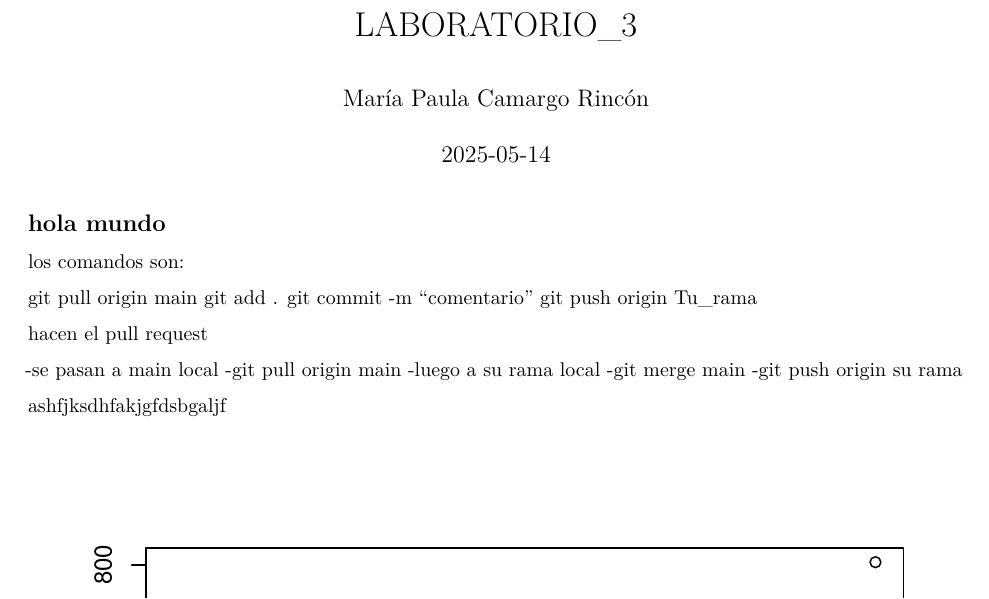
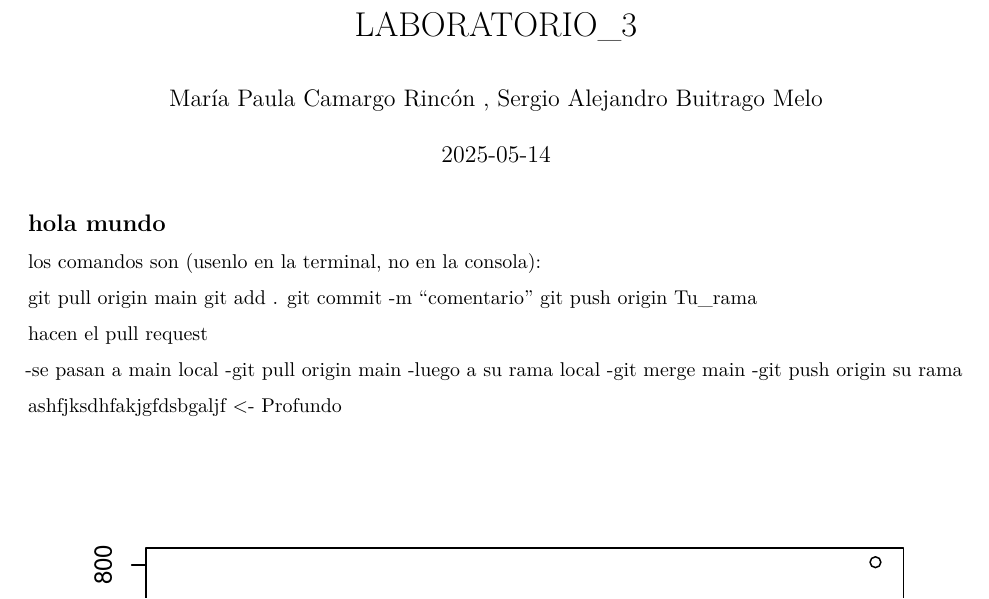
Before and after one commit to Mapu142/EDM-grupo2, an R Markdown document (LABORATORIO_3.Rmd): part of the page, cut so that both start at the same text. Rendered offline with R 4.5, knitr and Pandoc, then LaTeX, with nearby package versions.

Commit message:
comentario + probando

````diff
--- a/LABORATORIO_3.Rmd
+++ b/LABORATORIO_3.Rmd
@@ -1,6 +1,6 @@
 ---
 title: "LABORATORIO_3"
-author: "María Paula Camargo Rincón"
+author: "María Paula Camargo Rincón , Sergio Alejandro Buitrago Melo"
 date: '2025-05-14'
 output: pdf_document
 ---
@@ -10,7 +10,7 @@ knitr::opts_chunk$set(echo = TRUE)
 ```
 
 ## hola mundo
-los comandos son:
+los comandos son (usenlo en la terminal, no en la consola):
 
 git pull origin main
 git add .
@@ -26,7 +26,7 @@ hacen el pull request
 -git push origin su rama
 
 
-ashfjksdhfakjgfdsbgaljf
+ashfjksdhfakjgfdsbgaljf <- Profundo
 
 
 ```{r pressure, echo=FALSE}
````
